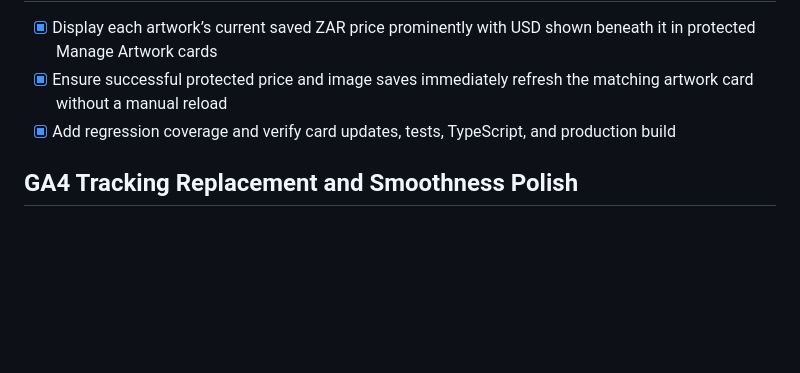
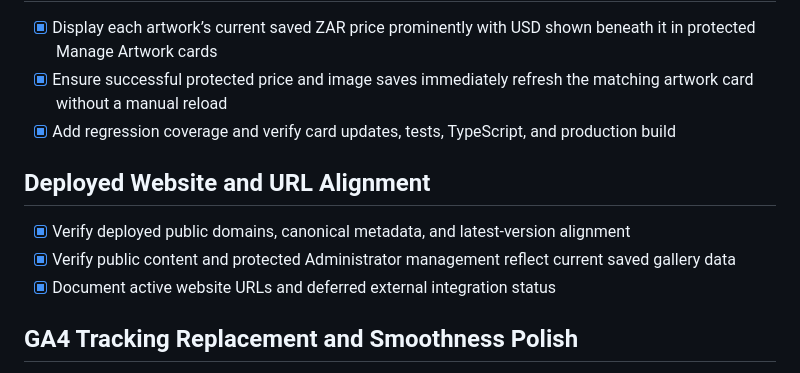
Before and after one commit to jono420dante-art/jennefer-art-gallery, a Markdown page: todo.md, the part around the change. Rendered like a GitHub page; blank space fills up the shorter version.

```diff
--- a/todo.md
+++ b/todo.md
@@ -508,6 +508,11 @@
 - [x] Ensure successful protected price and image saves immediately refresh the matching artwork card without a manual reload
 - [x] Add regression coverage and verify card updates, tests, TypeScript, and production build
 
+## Deployed Website and URL Alignment
+- [x] Verify deployed public domains, canonical metadata, and latest-version alignment
+- [x] Verify public content and protected Administrator management reflect current saved gallery data
+- [x] Document active website URLs and deferred external integration status
+
 ## GA4 Tracking Replacement and Smoothness Polish
 - [x] Replace the existing public GA4 measurement ID with the owner-supplied `G-J23S2RL6HP` tag without duplicate page-view tracking
 - [x] Align Administrator tracking guidance and GA4 connection references with the new active measurement ID
```
Also changed, not shown: DEPLOYED_WEBSITE_VERIFICATION.md (added, +15 -0 lines).
